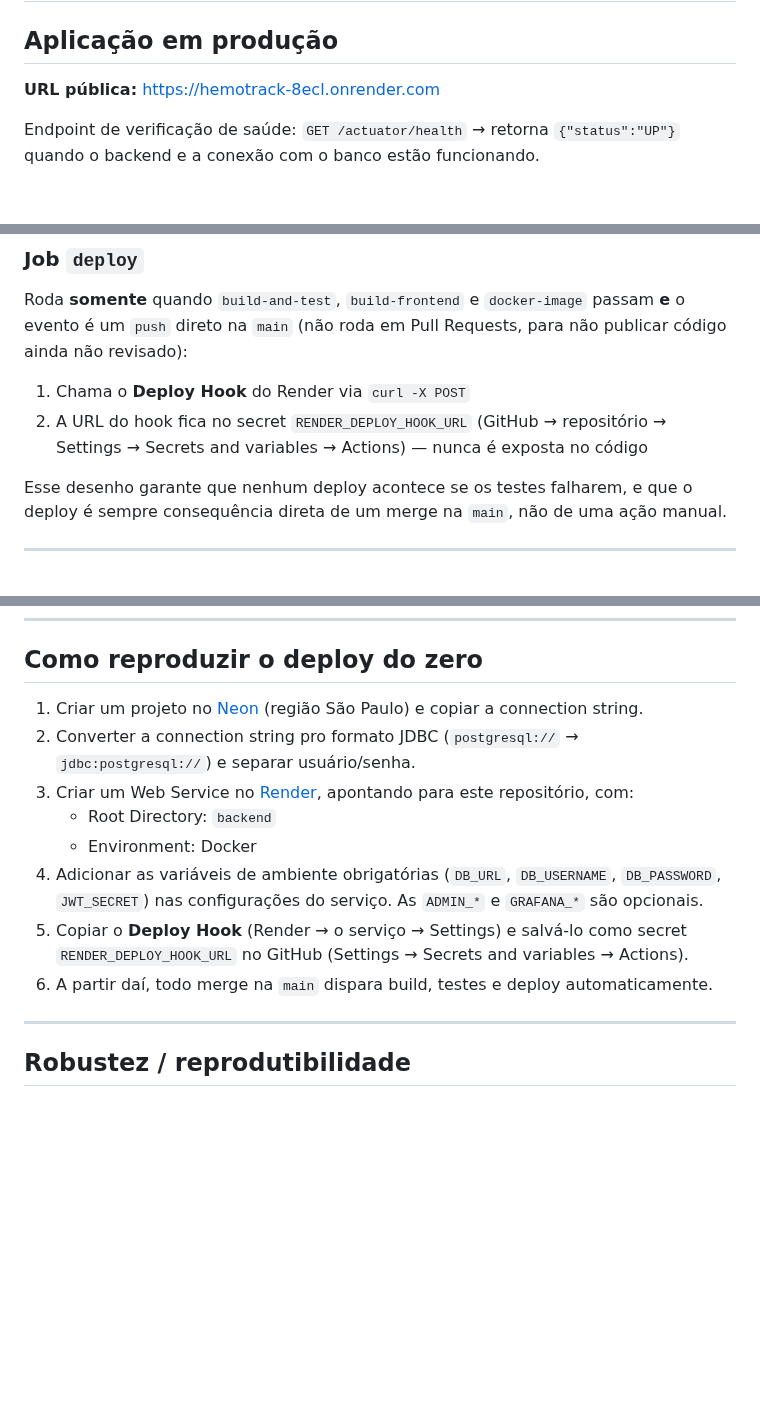
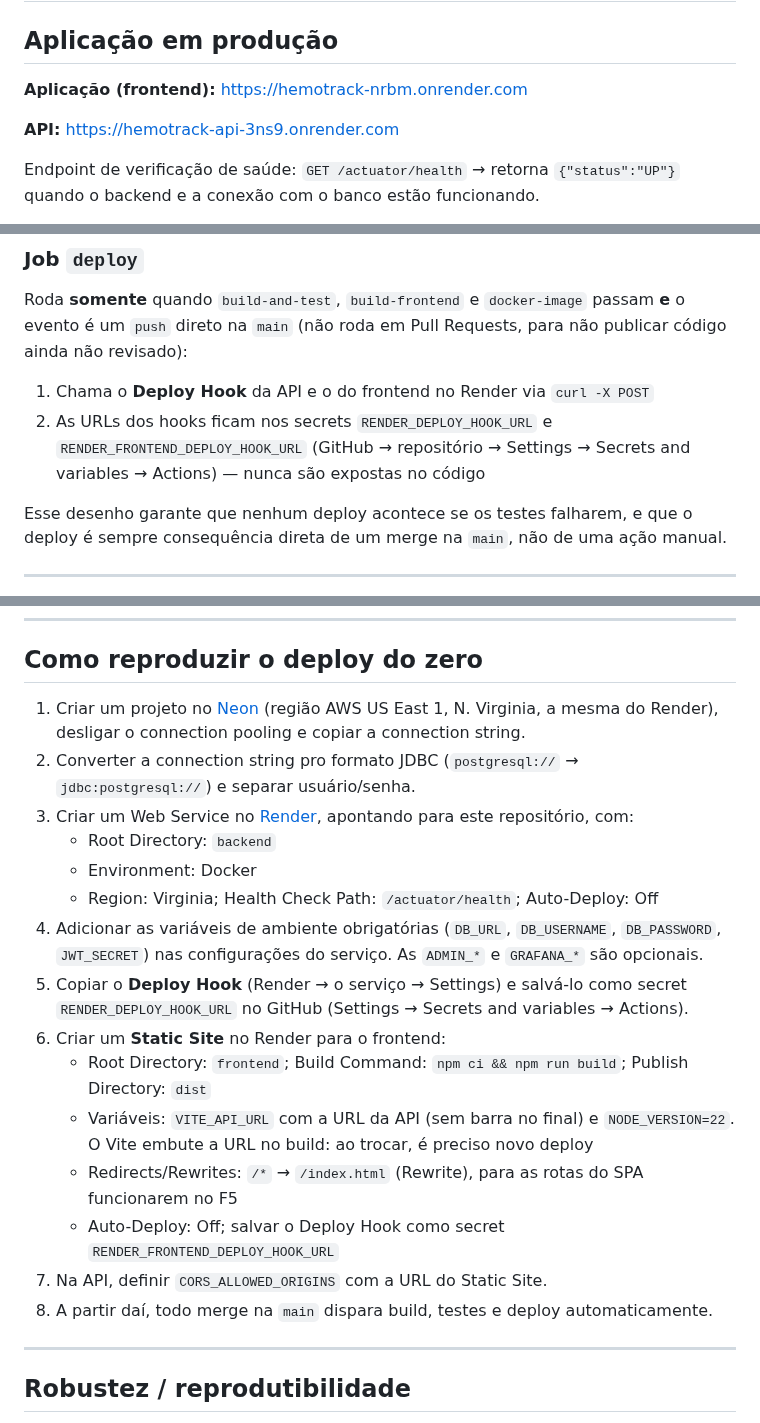
Before and after one commit to miglitopictures/hemotrack, a Markdown page: docs/deploy.md, 3 parts joined by grey strips. Rendered like a GitHub page; blank space fills up the shorter version.

```diff
--- a/docs/deploy.md
+++ b/docs/deploy.md
@@ -2,7 +2,9 @@
 
 ## Aplicação em produção
 
-**URL pública:** https://hemotrack-8ecl.onrender.com
+**Aplicação (frontend):** https://hemotrack-nrbm.onrender.com
+
+**API:** https://hemotrack-api-3ns9.onrender.com
 
 Endpoint de verificação de saúde: `GET /actuator/health` → retorna `{"status":"UP"}` quando o backend e a conexão com o banco estão funcionando.
 
@@ -41,8 +44,8 @@ Roda depois do `build-and-test`:
 
 ### Job `deploy`
 Roda **somente** quando `build-and-test`, `build-frontend` e `docker-image` passam **e** o evento é um `push` direto na `main` (não roda em Pull Requests, para não publicar código ainda não revisado):
-1. Chama o **Deploy Hook** do Render via `curl -X POST`
-2. A URL do hook fica no secret `RENDER_DEPLOY_HOOK_URL` (GitHub → repositório → Settings → Secrets and variables → Actions) — nunca é exposta no código
+1. Chama o **Deploy Hook** da API e o do frontend no Render via `curl -X POST`
+2. As URLs dos hooks ficam nos secrets `RENDER_DEPLOY_HOOK_URL` e `RENDER_FRONTEND_DEPLOY_HOOK_URL` (GitHub → repositório → Settings → Secrets and variables → Actions) — nunca são expostas no código
 
 Esse desenho garante que nenhum deploy acontece se os testes falharem, e que o deploy é sempre consequência direta de um merge na `main`, não de uma ação manual.
 
@@ -97,14 +108,21 @@ Sem elas, a aplicação sobe e avisa no log, mas nenhum `ADMIN_SISTEMA` é criad
 
 ## Como reproduzir o deploy do zero
 
-1. Criar um projeto no [Neon](https://neon.tech) (região São Paulo) e copiar a connection string.
+1. Criar um projeto no [Neon](https://neon.tech) (região AWS US East 1, N. Virginia, a mesma do Render), desligar o connection pooling e copiar a connection string.
 2. Converter a connection string pro formato JDBC (`postgresql://` → `jdbc:postgresql://`) e separar usuário/senha.
 3. Criar um Web Service no [Render](https://render.com), apontando para este repositório, com:
    - Root Directory: `backend`
    - Environment: Docker
+   - Region: Virginia; Health Check Path: `/actuator/health`; Auto-Deploy: Off
 4. Adicionar as variáveis de ambiente obrigatórias (`DB_URL`, `DB_USERNAME`, `DB_PASSWORD`, `JWT_SECRET`) nas configurações do serviço. As `ADMIN_*` e `GRAFANA_*` são opcionais.
 5. Copiar o **Deploy Hook** (Render → o serviço → Settings) e salvá-lo como secret `RENDER_DEPLOY_HOOK_URL` no GitHub (Settings → Secrets and variables → Actions).
-6. A partir daí, todo merge na `main` dispara build, testes e deploy automaticamente.
+6. Criar um **Static Site** no Render para o frontend:
+   - Root Directory: `frontend`; Build Command: `npm ci && npm run build`; Publish Directory: `dist`
+   - Variáveis: `VITE_API_URL` com a URL da API (sem barra no final) e `NODE_VERSION=22`. O Vite embute a URL no build: ao trocar, é preciso novo deploy
+   - Redirects/Rewrites: `/*` → `/index.html` (Rewrite), para as rotas do SPA funcionarem no F5
+   - Auto-Deploy: Off; salvar o Deploy Hook como secret `RENDER_FRONTEND_DEPLOY_HOOK_URL`
+7. Na API, definir `CORS_ALLOWED_ORIGINS` com a URL do Static Site.
+8. A partir daí, todo merge na `main` dispara build, testes e deploy automaticamente.
 
 ---
 
```
Also changed, not shown: other parts of docs/deploy.md (+11 -2 lines), README.md (+4 -3 lines), docs/desafio-pi.md (+11 -6 lines).
